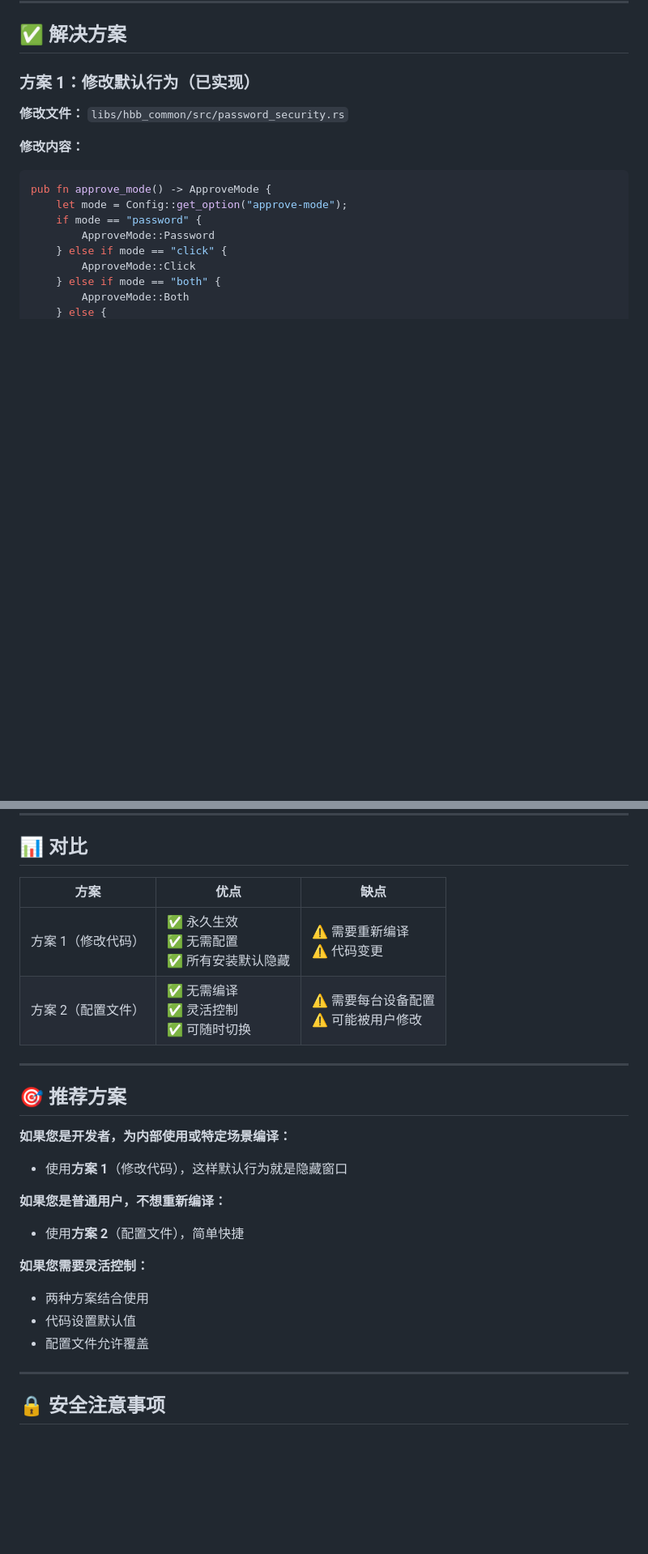
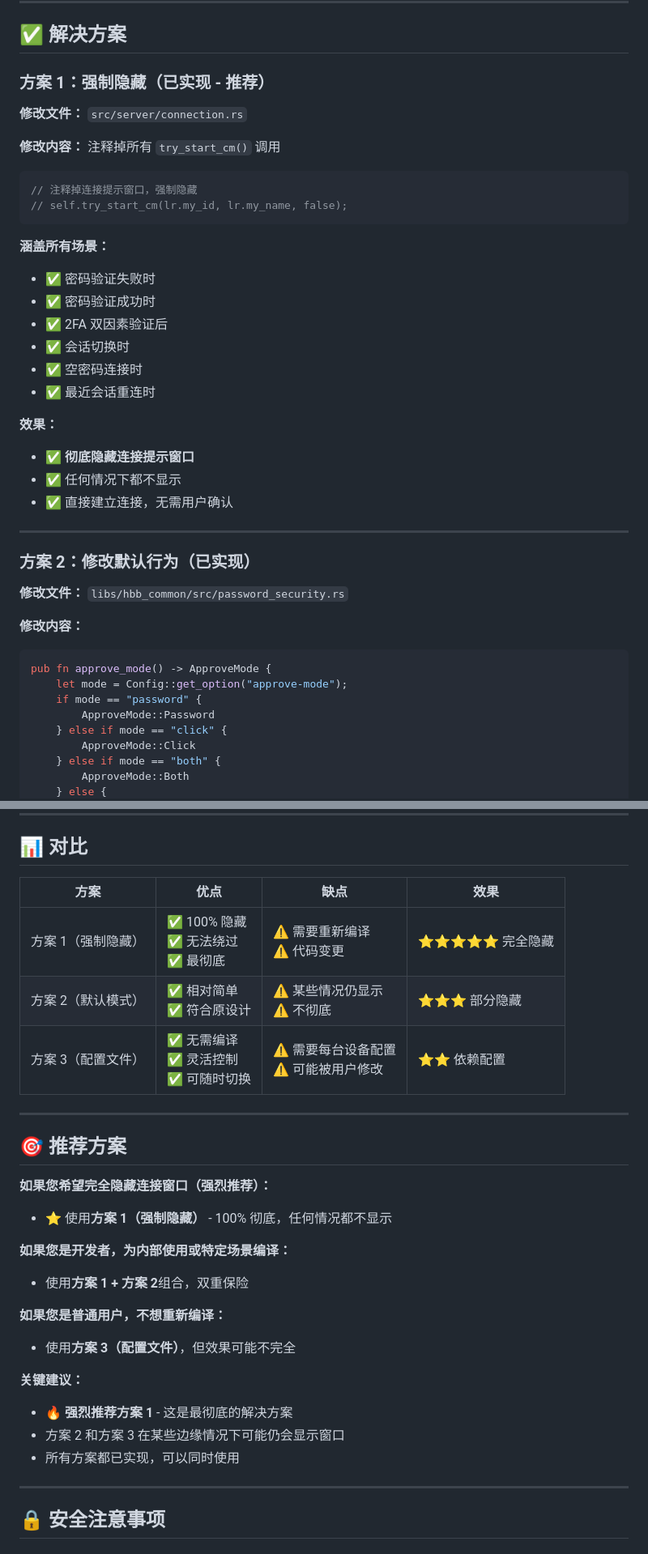
Before and after one commit to xiehan12/rustdesk, a Markdown page: HIDE_CONNECTION_WINDOW.md, 2 parts joined by grey strips. Shown: that part at 81% size. Drawn GitHub-style; blank space fills up the shorter version.

````diff
--- a/HIDE_CONNECTION_WINDOW.md
+++ b/HIDE_CONNECTION_WINDOW.md
@@ -14,7 +14,33 @@
 
 ## ✅ 解决方案
 
-### 方案 1：修改默认行为（已实现）
+### 方案 1：强制隐藏（已实现 - 推荐）
+
+**修改文件：** `src/server/connection.rs`
+
+**修改内容：** 注释掉所有 `try_start_cm()` 调用
+
+```rust
+// 注释掉连接提示窗口，强制隐藏
+// self.try_start_cm(lr.my_id, lr.my_name, false);
+```
+
+**涵盖所有场景：**
+- ✅ 密码验证失败时
+- ✅ 密码验证成功时
+- ✅ 2FA 双因素验证后
+- ✅ 会话切换时
+- ✅ 空密码连接时
+- ✅ 最近会话重连时
+
+**效果：**
+- ✅ **彻底隐藏连接提示窗口**
+- ✅ 任何情况下都不显示
+- ✅ 直接建立连接，无需用户确认
+
+---
+
+### 方案 2：修改默认行为（已实现）
 
 **修改文件：** `libs/hbb_common/src/password_security.rs`
 
@@ -191,25 +229,29 @@ Write-Host "  配置文件: $configPath" -ForegroundColor Gray
 
 ## 📊 对比
 
-| 方案 | 优点 | 缺点 |
-|------|------|------|
-| 方案 1（修改代码） | ✅ 永久生效<br>✅ 无需配置<br>✅ 所有安装默认隐藏 | ⚠️ 需要重新编译<br>⚠️ 代码变更 |
-| 方案 2（配置文件） | ✅ 无需编译<br>✅ 灵活控制<br>✅ 可随时切换 | ⚠️ 需要每台设备配置<br>⚠️ 可能被用户修改 |
+| 方案 | 优点 | 缺点 | 效果 |
+|------|------|------|------|
+| 方案 1（强制隐藏） | ✅ 100% 隐藏<br>✅ 无法绕过<br>✅ 最彻底 | ⚠️ 需要重新编译<br>⚠️ 代码变更 | ⭐⭐⭐⭐⭐ 完全隐藏 |
+| 方案 2（默认模式） | ✅ 相对简单<br>✅ 符合原设计 | ⚠️ 某些情况仍显示<br>⚠️ 不彻底 | ⭐⭐⭐ 部分隐藏 |
+| 方案 3（配置文件） | ✅ 无需编译<br>✅ 灵活控制<br>✅ 可随时切换 | ⚠️ 需要每台设备配置<br>⚠️ 可能被用户修改 | ⭐⭐ 依赖配置 |
 
 ---
 
 ## 🎯 推荐方案
 
+**如果您希望完全隐藏连接窗口（强烈推荐）：**
+- ⭐ 使用**方案 1（强制隐藏）** - 100% 彻底，任何情况都不显示
+
 **如果您是开发者，为内部使用或特定场景编译：**
-- 使用**方案 1**（修改代码），这样默认行为就是隐藏窗口
+- 使用**方案 1 + 方案 2**组合，双重保险
 
 **如果您是普通用户，不想重新编译：**
-- 使用**方案 2**（配置文件），简单快捷
+- 使用**方案 3（配置文件）**，但效果可能不完全
 
-**如果您需要灵活控制：**
-- 两种方案结合使用
-- 代码设置默认值
-- 配置文件允许覆盖
+**关键建议：**
+- 🔥 **强烈推荐方案 1** - 这是最彻底的解决方案
+- 方案 2 和方案 3 在某些边缘情况下可能仍会显示窗口
+- 所有方案都已实现，可以同时使用
 
 ---
 
````
Also changed, not shown: other parts of HIDE_CONNECTION_WINDOW.md (+105 -40 lines).
